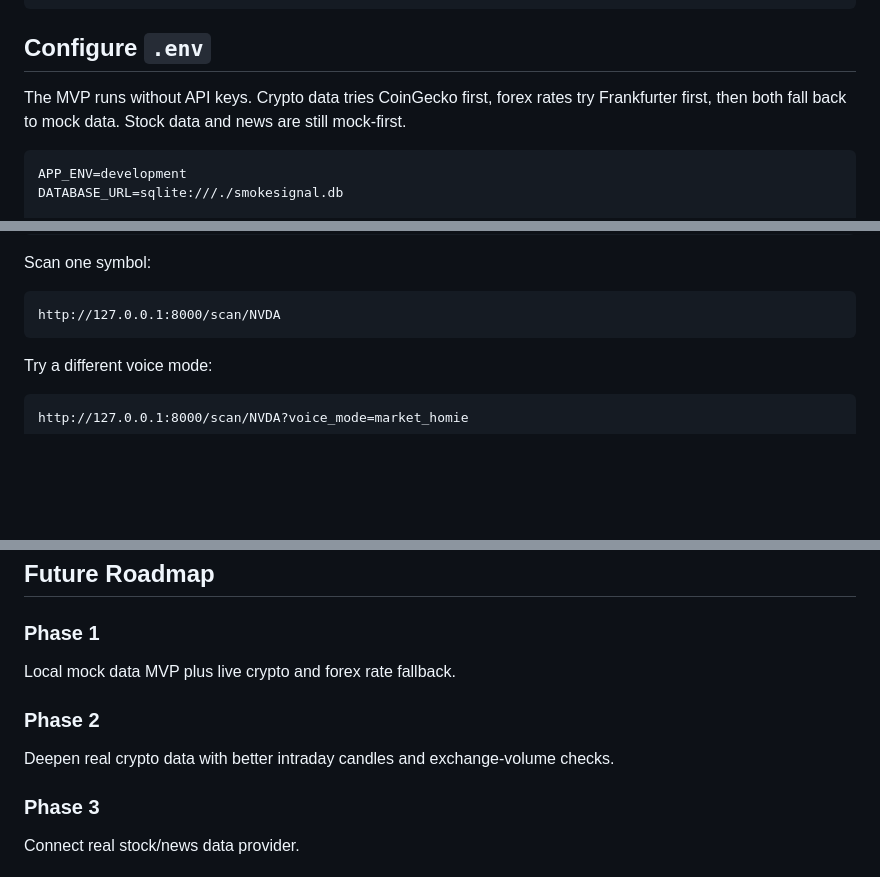
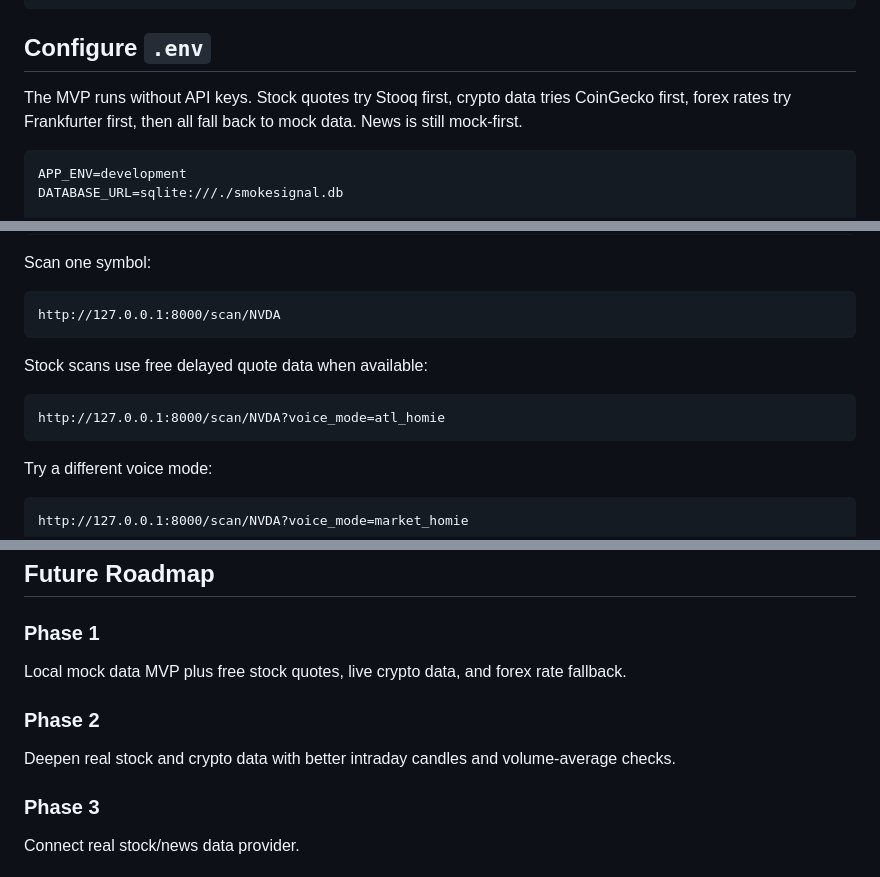
Before and after one commit to jrdnwhln/smokesignal-ai, a Markdown page: README.md, 3 parts joined by grey strips. Drawn GitHub-style; blank space fills up the shorter version.

Commit message:
Document free stock quote support

````diff
--- a/README.md
+++ b/README.md
@@ -63,7 +64,7 @@ copy .env.example .env
 
 ## Configure `.env`
 
-The MVP runs without API keys. Crypto data tries CoinGecko first, forex rates try Frankfurter first, then both fall back to mock data. Stock data and news are still mock-first.
+The MVP runs without API keys. Stock quotes try Stooq first, crypto data tries CoinGecko first, forex rates try Frankfurter first, then all fall back to mock data. News is still mock-first.
 
 ```env
 APP_ENV=development
@@ -118,6 +119,12 @@ Scan one symbol:
 
 ```text
 http://127.0.0.1:8000/scan/NVDA
+```
+
+Stock scans use free delayed quote data when available:
+
+```text
+http://127.0.0.1:8000/scan/NVDA?voice_mode=atl_homie
 ```
 
 Try a different voice mode:
@@ -178,11 +185,11 @@ SMS should never be sent to users who have not opted in. The MVP saves and print
 
 ### Phase 1
 
-Local mock data MVP plus live crypto and forex rate fallback.
+Local mock data MVP plus free stock quotes, live crypto data, and forex rate fallback.
 
 ### Phase 2
 
-Deepen real crypto data with better intraday candles and exchange-volume checks.
+Deepen real stock and crypto data with better intraday candles and volume-average checks.
 
 ### Phase 3
 
````
Also changed, not shown: other parts of README.md (+1 -0 lines).
